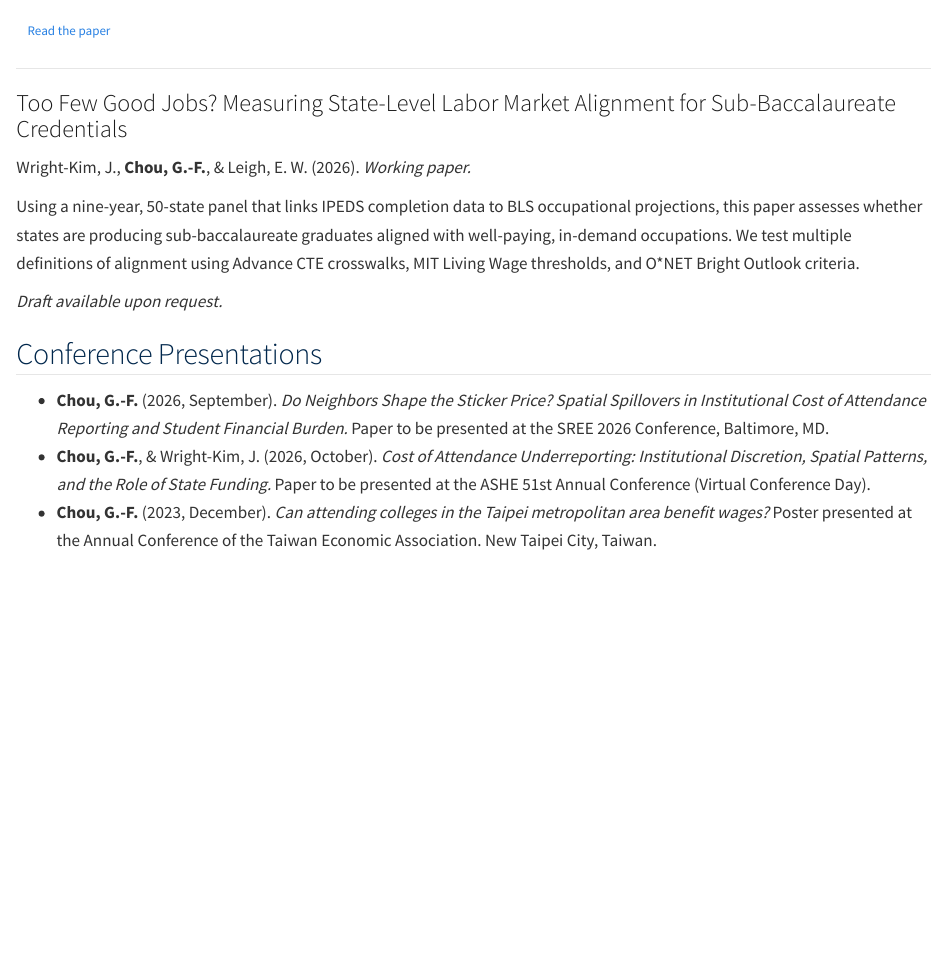
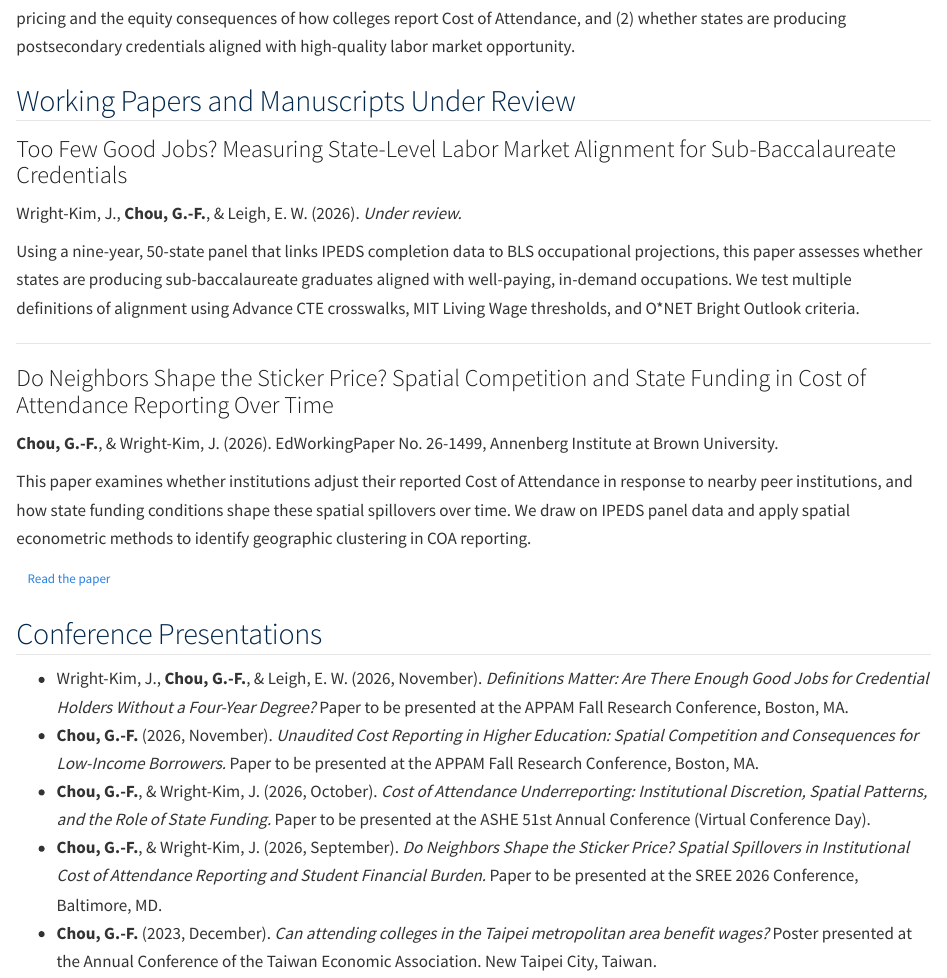
Before and after one commit to guanfuchou/guanfuchou.github.io, a Quarto document (research.qmd): the page in a window 1100 px wide, from 420 px down before the commit and from 100 px down after it. Rendered offline with R 4.5, knitr and Pandoc in place of Quarto, with nearby package versions.

Commit message:
Add APPAM presentations and EEPA submission status

```diff
--- a/research.qmd
+++ b/research.qmd
@@ -5,7 +5,15 @@ description: "Working papers and ongoing research projects on higher education f
 
 My research sits at the intersection of higher education finance and labor economics, with two main strands: (1) institutional pricing and the equity consequences of how colleges report Cost of Attendance, and (2) whether states are producing postsecondary credentials aligned with high-quality labor market opportunity.
 
-## Working Papers
+## Working Papers and Manuscripts Under Review
+
+### Too Few Good Jobs? Measuring State-Level Labor Market Alignment for Sub-Baccalaureate Credentials
+
+Wright-Kim, J., **Chou, G.-F.**, & Leigh, E. W. (2026). *Under review.*
+
+Using a nine-year, 50-state panel that links IPEDS completion data to BLS occupational projections, this paper assesses whether states are producing sub-baccalaureate graduates aligned with well-paying, in-demand occupations. We test multiple definitions of alignment using Advance CTE crosswalks, MIT Living Wage thresholds, and O*NET Bright Outlook criteria.
+
+---
 
 ### Do Neighbors Shape the Sticker Price? Spatial Competition and State Funding in Cost of Attendance Reporting Over Time
 
@@ -15,18 +23,10 @@ This paper examines whether institutions adjust their reported Cost of Attendanc
 
 [Read the paper](https://doi.org/10.26300/chfk-a128){.btn .btn-outline-primary .btn-sm role="button"}
 
----
-
-### Too Few Good Jobs? Measuring State-Level Labor Market Alignment for Sub-Baccalaureate Credentials
-
-Wright-Kim, J., **Chou, G.-F.**, & Leigh, E. W. (2026). *Working paper.*
-
-Using a nine-year, 50-state panel that links IPEDS completion data to BLS occupational projections, this paper assesses whether states are producing sub-baccalaureate graduates aligned with well-paying, in-demand occupations. We test multiple definitions of alignment using Advance CTE crosswalks, MIT Living Wage thresholds, and O*NET Bright Outlook criteria.
-
-*Draft available upon request.*
-
 ## Conference Presentations
 
-- **Chou, G.-F.** (2026, September). *Do Neighbors Shape the Sticker Price? Spatial Spillovers in Institutional Cost of Attendance Reporting and Student Financial Burden.* Paper to be presented at the SREE 2026 Conference, Baltimore, MD.
+- Wright-Kim, J., **Chou, G.-F.**, & Leigh, E. W. (2026, November). *Definitions Matter: Are There Enough Good Jobs for Credential Holders Without a Four-Year Degree?* Paper to be presented at the APPAM Fall Research Conference, Boston, MA.
+- **Chou, G.-F.** (2026, November). *Unaudited Cost Reporting in Higher Education: Spatial Competition and Consequences for Low-Income Borrowers.* Paper to be presented at the APPAM Fall Research Conference, Boston, MA.
 - **Chou, G.-F.**, & Wright-Kim, J. (2026, October). *Cost of Attendance Underreporting: Institutional Discretion, Spatial Patterns, and the Role of State Funding.* Paper to be presented at the ASHE 51st Annual Conference (Virtual Conference Day).
+- **Chou, G.-F.**, & Wright-Kim, J. (2026, September). *Do Neighbors Shape the Sticker Price? Spatial Spillovers in Institutional Cost of Attendance Reporting and Student Financial Burden.* Paper to be presented at the SREE 2026 Conference, Baltimore, MD.
 - **Chou, G.-F.** (2023, December). *Can attending colleges in the Taipei metropolitan area benefit wages?* Poster presented at the Annual Conference of the Taiwan Economic Association. New Taipei City, Taiwan.
```
Also changed, not shown: .quarto/idx/research.qmd.json, Chou_GuanFu_CV.pdf, 5 other files.
